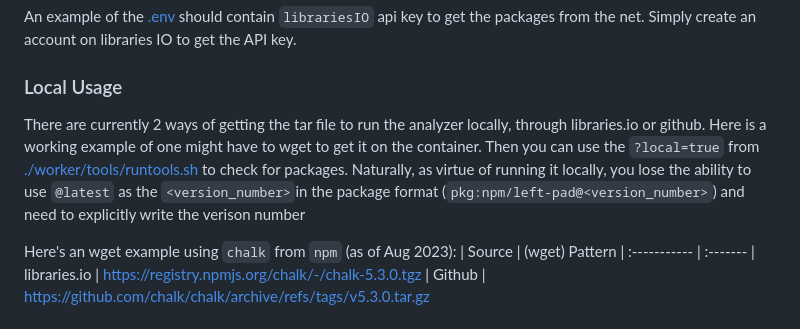
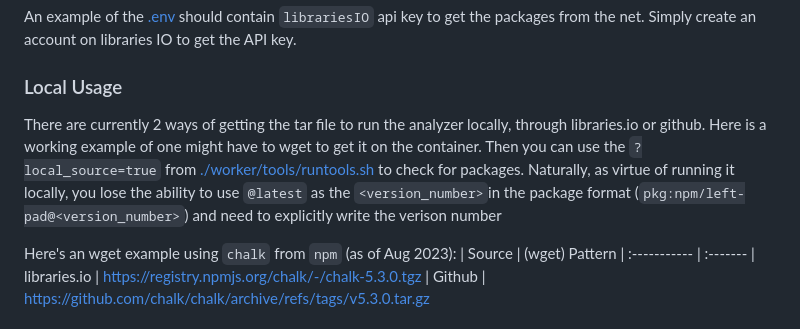
Before and after one commit to ossf/alpha-omega, a Markdown page: omega/analyzer/README.md, the part around the change. Drawn GitHub-style.

Commit message:
Fix typo in README
Signed-off-by: Eduard Tanase <eduard.tanase1@gmail.com>

```diff
--- a/omega/analyzer/README.md
+++ b/omega/analyzer/README.md
@@ -98,7 +98,7 @@ docker run --rm --entrypoint /bin/bash --env-file .env openssf/omega-toolshed:la
 -->
 
 ### Local Usage
-There are currently 2 ways of getting the tar file to run the analyzer locally, through libraries.io or github. Here is a working example of one might have to wget to get it on the container. Then you can use the `?local=true` from [./worker/tools/runtools.sh](./worker/tools/runtools.sh) to check for packages. Naturally, as virtue of running it locally, you lose the ability to use `@latest` as the `<version_number>`in the package format (`pkg:npm/left-pad@<version_number>`) and need to explicitly write the verison number
+There are currently 2 ways of getting the tar file to run the analyzer locally, through libraries.io or github. Here is a working example of one might have to wget to get it on the container. Then you can use the `?local_source=true` from [./worker/tools/runtools.sh](./worker/tools/runtools.sh) to check for packages. Naturally, as virtue of running it locally, you lose the ability to use `@latest` as the `<version_number>`in the package format (`pkg:npm/left-pad@<version_number>`) and need to explicitly write the verison number
 
 Here's an wget example using `chalk` from `npm` (as of Aug 2023):
 | Source       | (wget) Pattern
```
